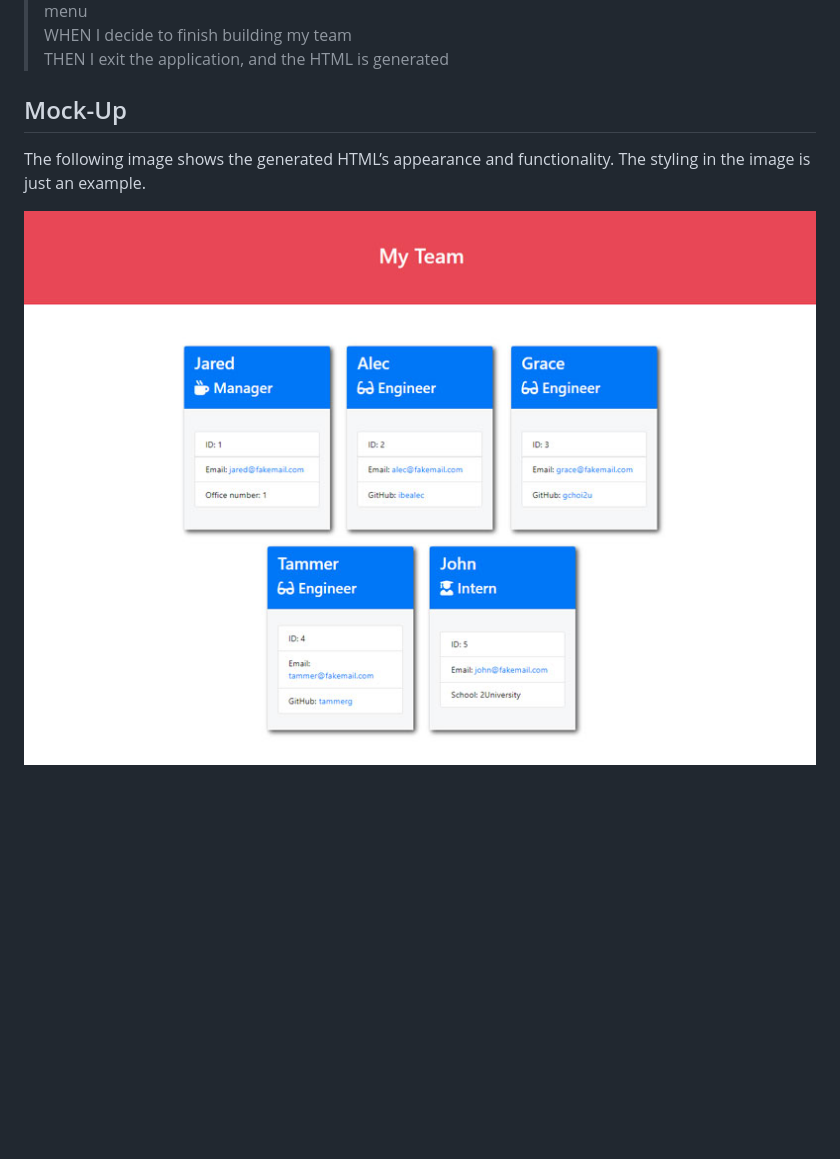
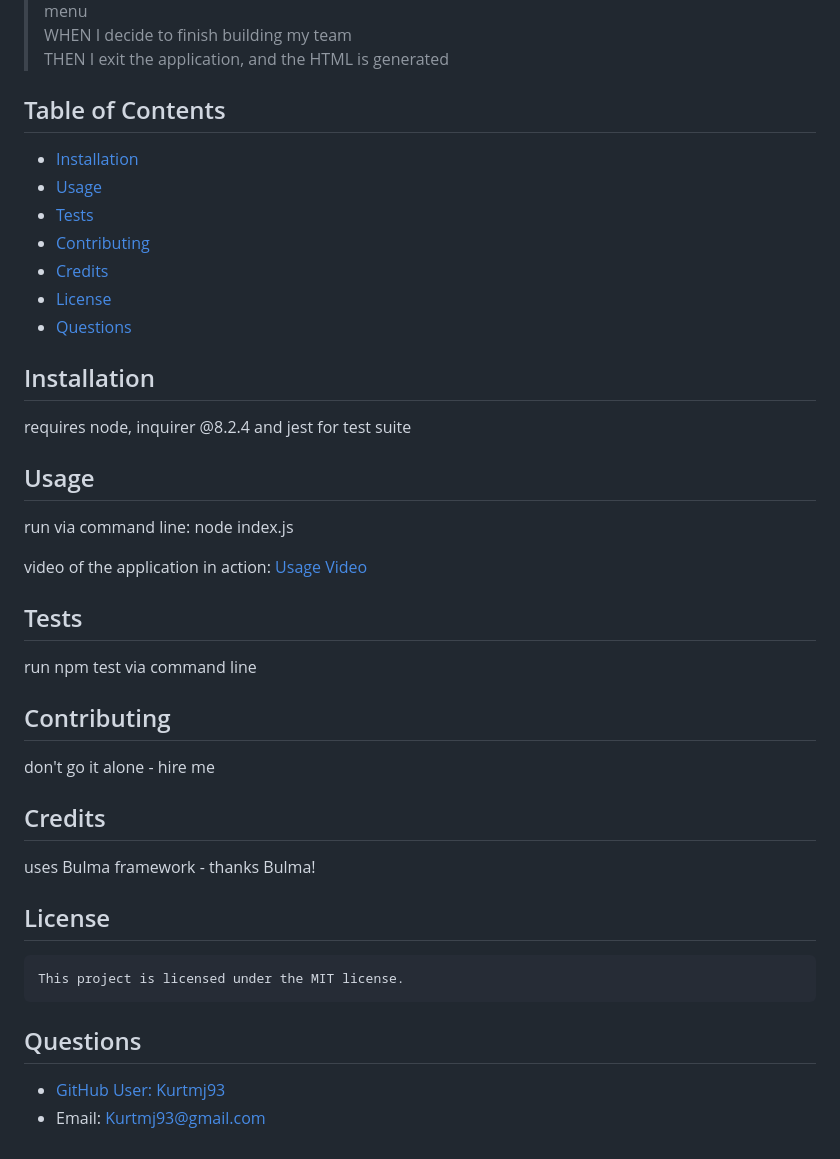
Before and after one commit to kurtmj93/oop-team-profiles, a Markdown page: README.md, the part around the change printed below. Drawn GitHub-style; blank space fills up the shorter version.

```diff
--- a/README.md
+++ b/README.md
@@ -24,8 +32,43 @@
 > WHEN I decide to finish building my team
 > THEN I exit the application, and the HTML is generated
 
-## Mock-Up
+  ## Table of Contents
 
-The following image shows the generated HTML’s appearance and functionality. The styling in the image is just an example.
+  - [Installation](#installation)
+  - [Usage](#usage)
+  - [Tests](#tests)
+  - [Contributing](#contributing)
+  - [Credits](#credits)
+  - [License](#license)
+  - [Questions](#questions)
 
-![HTML webpage titled “My Team” features five boxes listing employee names, titles, and other key info.](./assets/10-object-oriented-programming-homework-demo.png)
+  ## Installation
+
+  requires node, inquirer @8.2.4 and jest for test suite
+
+  ## Usage
+
+  run via command line: node index.js
+
+  video of the application in action: [Usage Video](https://github.com/Kurtmj93/)
+
+  ## Tests
+
+  run npm test via command line
+
+  ## Contributing
+
+  don't go it alone - hire me
+
+  ## Credits
+
+  uses Bulma framework - thanks Bulma!
+
+  ## License
+
+    This project is licensed under the MIT license.
+
+  ## Questions
+
+  - [GitHub User: Kurtmj93](https://github.com/Kurtmj93/)
+  - Email: Kurtmj93@gmail.com
```
Also changed, not shown: other parts of README.md (+11 -3 lines), assets/mockup.png (added).
